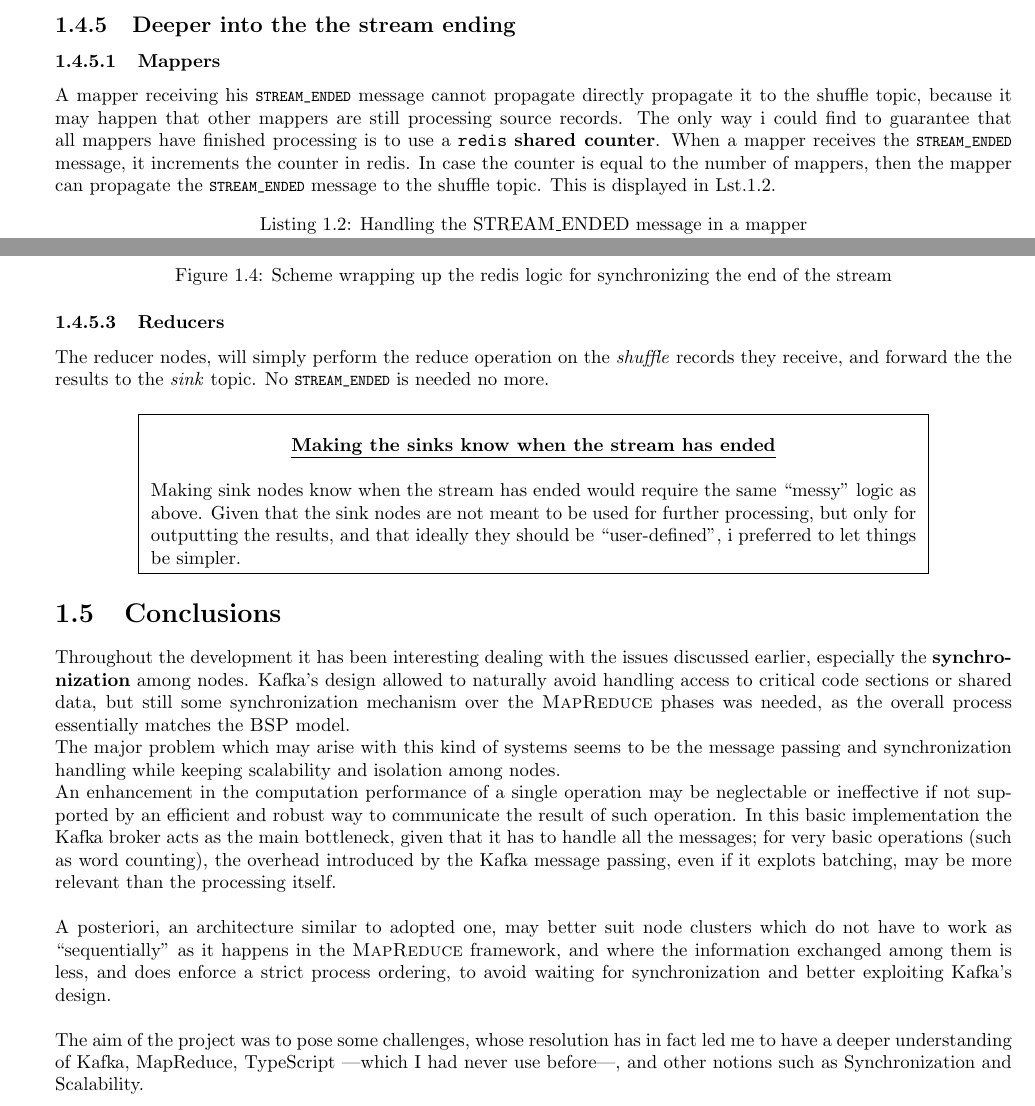
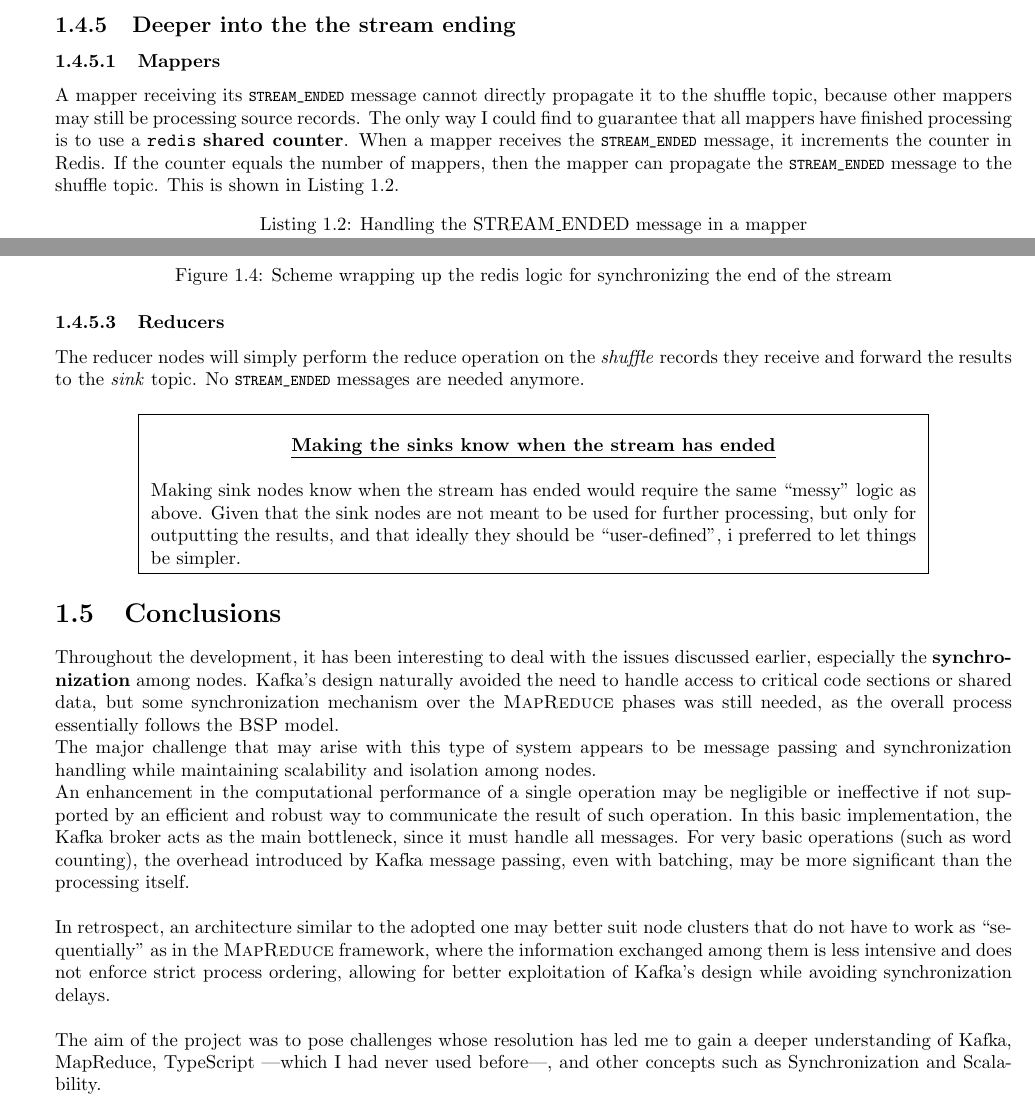
Before and after one commit to frenzis01/MapReduceTS, a LaTeX thesis (report/main.tex, which reads report/chapters/01.tex): two parts of pages 9 and 11 of 11, joined at a grey line, cut so that both start at the same text. Compiled offline with pdfLaTeX.

Commit message:
Fixed some report errors

```diff
--- a/report/chapters/01.tex
+++ b/report/chapters/01.tex
@@ -243,13 +242,12 @@ Below we have a scheme wrapping up the overall architecture of the application,
 \subsection{Deeper into the the stream ending}
 
 \subsubsection{Mappers}
-A mapper receiving his \lstinline|STREAM_ENDED| message cannot propagate directly propagate it to the shuffle topic, because it may happen that other mappers are still processing source records.
+A mapper receiving its \lstinline|STREAM_ENDED| message cannot directly propagate it to the shuffle topic, because other mappers may still be processing source records.
 % The approach of letting every mapper propagate the \lstinline|STREAM_ENDED| message to the shuffle topic, and then having the shufflers count how many \lstinline|STREAM_ENDED| messages they have received, would need a \textbf{shared counter} among shufflers.
-The only way i could find to guarantee that all mappers have finished processing is to use a \texttt{redis} \textbf{shared counter}.
-When a mapper receives the \lstinline|STREAM_ENDED| message, it increments the counter in redis.
-In case the counter is equal to the number of mappers, then the mapper can propagate the \lstinline|STREAM_ENDED| message to the shuffle topic.
-This is displayed in Lst.\ref{lst:streamEndedMapper}.
-
+The only way I could find to guarantee that all mappers have finished processing is to use a \texttt{redis} \textbf{shared counter}.
+When a mapper receives the \lstinline|STREAM_ENDED| message, it increments the counter in Redis.
+If the counter equals the number of mappers, then the mapper can propagate the \lstinline|STREAM_ENDED| message to the shuffle topic.
+This is shown in Listing \ref{lst:streamEndedMapper}.
 
 \begin{lstlisting}[label={lst:streamEndedMapper}, caption={Handling the STREAM\_ENDED message in a mapper},captionpos={top}]
    // Increment the counter for the number of ended messages
@@ -333,8 +331,8 @@ The shuffler receiving the last \lstinline|STREAM_ENDED| message, sets a redis f
 \end{figure}
 
 \subsubsection{Reducers}
-The reducer nodes, will simply perform the reduce operation on the \textit{shuffle} records they receive, and forward the the results to the \textit{sink} topic.
-No \lstinline|STREAM_ENDED| is needed no more.
+The reducer nodes will simply perform the reduce operation on the \textit{shuffle} records they receive and forward the results to the \textit{sink} topic.
+No \lstinline|STREAM_ENDED| messages are needed anymore.
 
 \framedt{Making the sinks know when the stream has ended}{
    Making sink nodes know when the stream has ended would require the same ``messy'' logic as above. Given that the sink nodes are not meant to be used for further processing, but only for outputting the results, and that ideally they should be ``user-defined'', i preferred to let things be simpler.
@@ -342,11 +340,11 @@ No \lstinline|STREAM_ENDED| is needed no more.
 
 \section{Conclusions}
 
-Throughout the development it has been interesting dealing with the issues discussed earlier, especially the \textbf{synchronization} among nodes. Kafka's design allowed to naturally avoid handling access to critical code sections or shared data, but still some synchronization mechanism over the \textsc{MapReduce} phases was needed, as the overall process essentially matches the \textsc{BSP} model.\\
-The major problem which may arise with this kind of systems seems to be the message passing and synchronization handling while keeping scalability and isolation among nodes.\\
-An enhancement in the computation performance of a single operation may be neglectable or ineffective if not supported by an efficient and robust way to communicate the result of such operation.
-In this basic implementation the Kafka broker acts as the main bottleneck, given that it has to handle all the messages; for very basic operations (such as word counting), the overhead introduced by the Kafka message passing, even if it explots batching, may be more relevant than the processing itself.
+Throughout the development, it has been interesting to deal with the issues discussed earlier, especially the \textbf{synchronization} among nodes. Kafka's design naturally avoided the need to handle access to critical code sections or shared data, but some synchronization mechanism over the \textsc{MapReduce} phases was still needed, as the overall process essentially follows the \textsc{BSP} model.\\
+The major challenge that may arise with this type of system appears to be message passing and synchronization handling while maintaining scalability and isolation among nodes.\\
+An enhancement in the computational performance of a single operation may be negligible or ineffective if not supported by an efficient and robust way to communicate the result of such operation.
+In this basic implementation, the Kafka broker acts as the main bottleneck, since it must handle all messages. For very basic operations (such as word counting), the overhead introduced by Kafka message passing, even with batching, may be more significant than the processing itself.
 
-A posteriori, an architecture similar to adopted one, may better suit node clusters which do not have to work as ``sequentially'' as it happens in the \textsc{MapReduce} framework, and where the information exchanged among them is less, and does enforce a strict process ordering, to avoid waiting for synchronization and better exploiting Kafka's design.
+In retrospect, an architecture similar to the adopted one may better suit node clusters that do not have to work as ``sequentially'' as in the \textsc{MapReduce} framework, where the information exchanged among them is less intensive and does not enforce strict process ordering, allowing for better exploitation of Kafka's design while avoiding synchronization delays.
 
-The aim of the project was to pose some challenges, whose resolution has in fact led me to have a deeper understanding of Kafka, MapReduce, TypeScript ---which I had never use before---, and other notions such as Synchronization and Scalability.
+The aim of the project was to pose challenges whose resolution has led me to gain a deeper understanding of Kafka, MapReduce, TypeScript ---which I had never used before---, and other concepts such as Synchronization and Scalability.
```
Also changed, not shown: report/main.pdf, report/chapters/01.tex (31 more changed lines), 1 other file.
